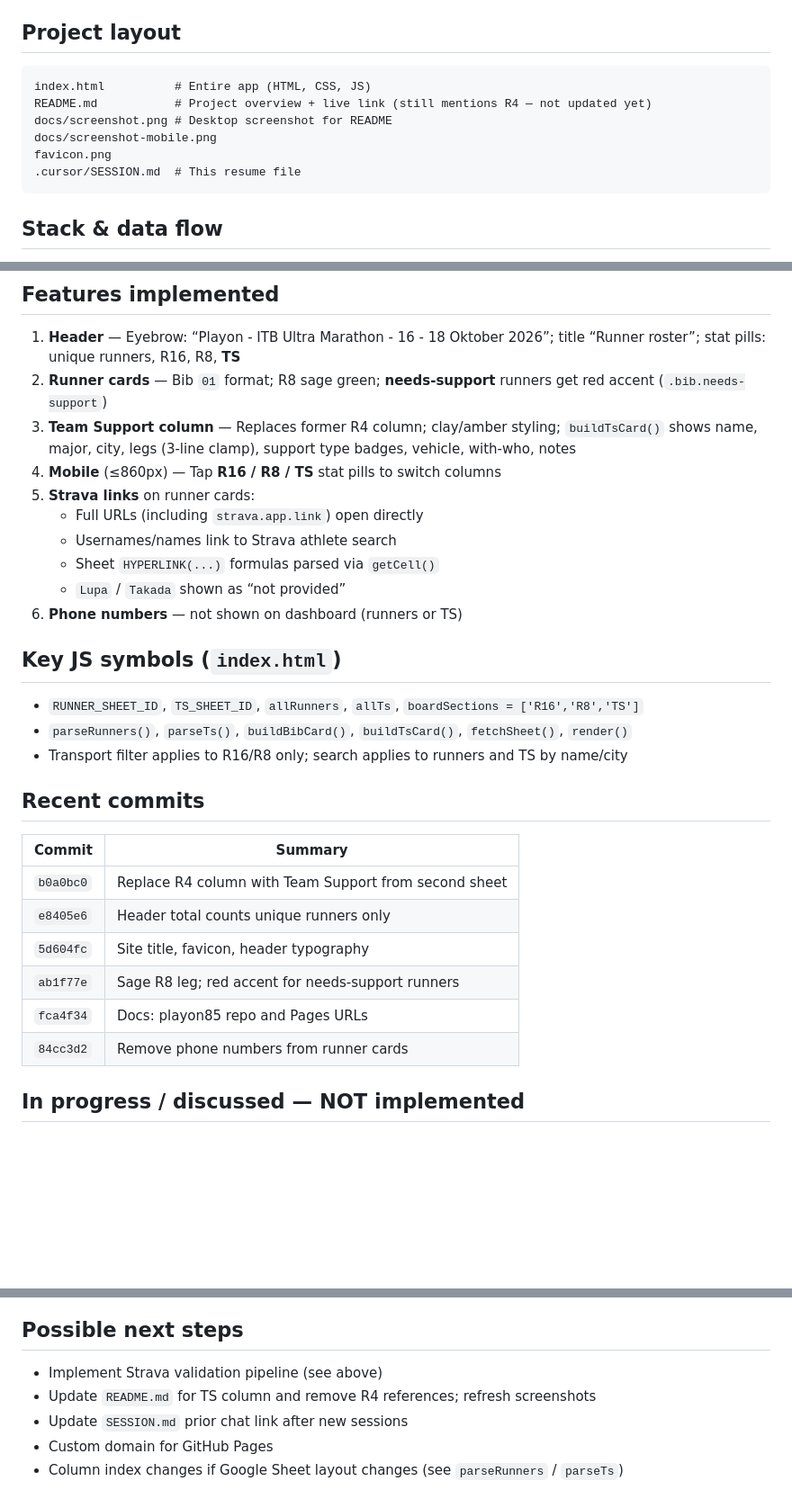
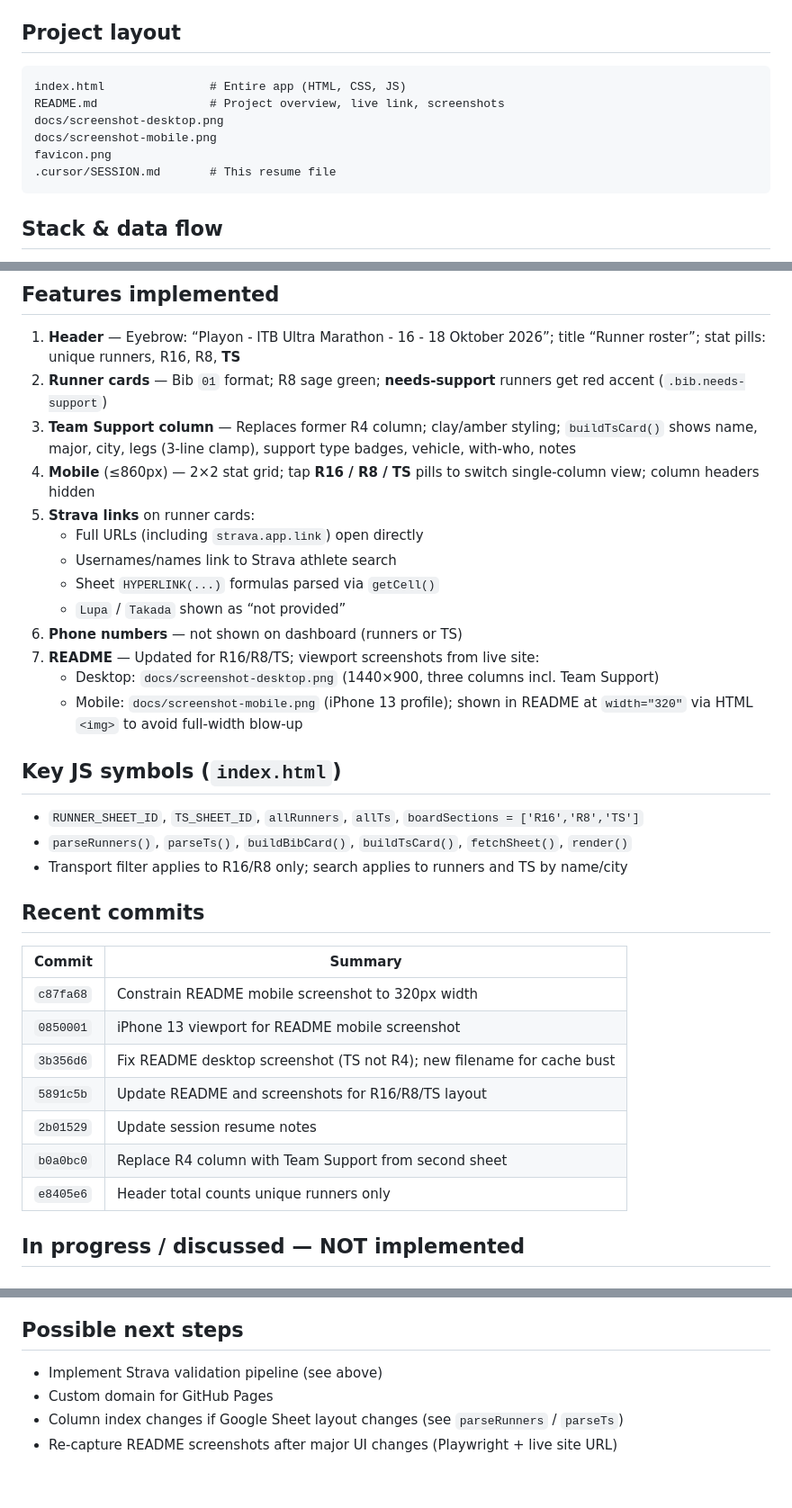
Before and after one commit to primayuda/playon85, a Markdown page: .cursor/SESSION.md, 3 parts joined by grey strips. Shown at 90% size. GitHub-like rendering; blank space fills up the shorter version.

Commit message:
Update session resume with README screenshot work and latest commits.
Document desktop/mobile captures, iPhone layout notes, and completed docs tasks; no credentials or PII.

Co-authored-by: Cursor <cursoragent@cursor.com>

````diff
--- a/.cursor/SESSION.md
+++ b/.cursor/SESSION.md
@@ -26,12 +26,12 @@ Runner roster dashboard for **Playon ITB 85** at **ITB Ultra Marathon 2026** (16
 ## Project layout
 
 ```
-index.html          # Entire app (HTML, CSS, JS)
-README.md           # Project overview + live link (still mentions R4 — not updated yet)
-docs/screenshot.png # Desktop screenshot for README
+index.html               # Entire app (HTML, CSS, JS)
+README.md                # Project overview, live link, screenshots
+docs/screenshot-desktop.png
 docs/screenshot-mobile.png
 favicon.png
-.cursor/SESSION.md  # This resume file
+.cursor/SESSION.md       # This resume file
 ```
 
 ## Stack & data flow
@@ -65,13 +65,16 @@ Runners are bucketed into **R16** and **R8** only (`parseCategories` on col 5).
 1. **Header** — Eyebrow: “Playon - ITB Ultra Marathon - 16 - 18 Oktober 2026”; title “Runner roster”; stat pills: unique runners, R16, R8, **TS**
 2. **Runner cards** — Bib `01` format; R8 sage green; **needs-support** runners get red accent (`.bib.needs-support`)
 3. **Team Support column** — Replaces former R4 column; clay/amber styling; `buildTsCard()` shows name, major, city, legs (3-line clamp), support type badges, vehicle, with-who, notes
-4. **Mobile** (≤860px) — Tap **R16 / R8 / TS** stat pills to switch columns
+4. **Mobile** (≤860px) — 2×2 stat grid; tap **R16 / R8 / TS** pills to switch single-column view; column headers hidden
 5. **Strava links** on runner cards:
    - Full URLs (including `strava.app.link`) open directly
    - Usernames/names link to Strava athlete search
    - Sheet `HYPERLINK(...)` formulas parsed via `getCell()`
    - `Lupa` / `Takada` shown as “not provided”
 6. **Phone numbers** — not shown on dashboard (runners or TS)
+7. **README** — Updated for R16/R8/TS; viewport screenshots from live site:
+   - Desktop: `docs/screenshot-desktop.png` (1440×900, three columns incl. Team Support)
+   - Mobile: `docs/screenshot-mobile.png` (iPhone 13 profile); shown in README at `width="320"` via HTML `<img>` to avoid full-width blow-up
 
 ## Key JS symbols (`index.html`)
 
@@ -83,12 +86,13 @@ Runners are bucketed into **R16** and **R8** only (`parseCategories` on col 5).
 
 | Commit   | Summary |
 |----------|---------|
+| `c87fa68` | Constrain README mobile screenshot to 320px width |
+| `0850001` | iPhone 13 viewport for README mobile screenshot |
+| `3b356d6` | Fix README desktop screenshot (TS not R4); new filename for cache bust |
+| `5891c5b` | Update README and screenshots for R16/R8/TS layout |
+| `2b01529` | Update session resume notes |
 | `b0a0bc0` | Replace R4 column with Team Support from second sheet |
 | `e8405e6` | Header total counts unique runners only |
-| `5d604fc` | Site title, favicon, header typography |
-| `ab1f77e` | Sage R8 leg; red accent for needs-support runners |
-| `fca4f34` | Docs: playon85 repo and Pages URLs |
-| `84cc3d2` | Remove phone numbers from runner cards |
 
 ## In progress / discussed — NOT implemented
 
@@ -131,7 +135,6 @@ User asked to connect to Strava API and validate runner Strava IDs. **Not built
 ## Possible next steps
 
 - Implement Strava validation pipeline (see above)
-- Update `README.md` for TS column and remove R4 references; refresh screenshots
-- Update `SESSION.md` prior chat link after new sessions
 - Custom domain for GitHub Pages
 - Column index changes if Google Sheet layout changes (see `parseRunners` / `parseTs`)
+- Re-capture README screenshots after major UI changes (Playwright + live site URL)
````
Also changed, not shown: other parts of .cursor/SESSION.md (+1 -1 lines).
